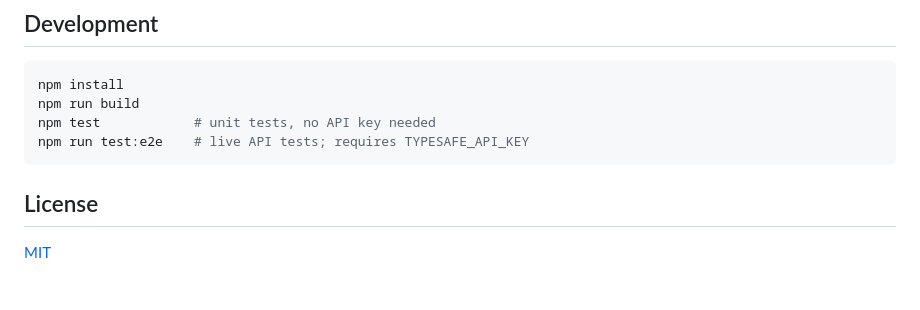
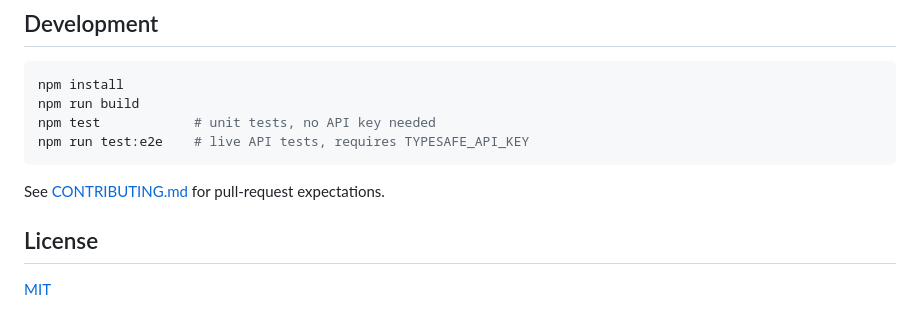
Before and after one commit to chalermkried/jev-mcp, a Markdown page: README.md, the part around one of its changes. Rendered like a GitHub page; blank space fills up the shorter version.

````diff
--- a/README.md
+++ b/README.md
@@ -144,8 +154,10 @@ A Choice scores every candidate id in one request (so you get a full ranking, no
 npm install
 npm run build
 npm test            # unit tests, no API key needed
-npm run test:e2e    # live API tests; requires TYPESAFE_API_KEY
+npm run test:e2e    # live API tests, requires TYPESAFE_API_KEY
 ```
+
+See [CONTRIBUTING.md](CONTRIBUTING.md) for pull-request expectations.
 
 ## License
 
````
Also changed, not shown: other parts of README.md (+57 -47 lines), CONTRIBUTING.md (added, +36 -0 lines).
